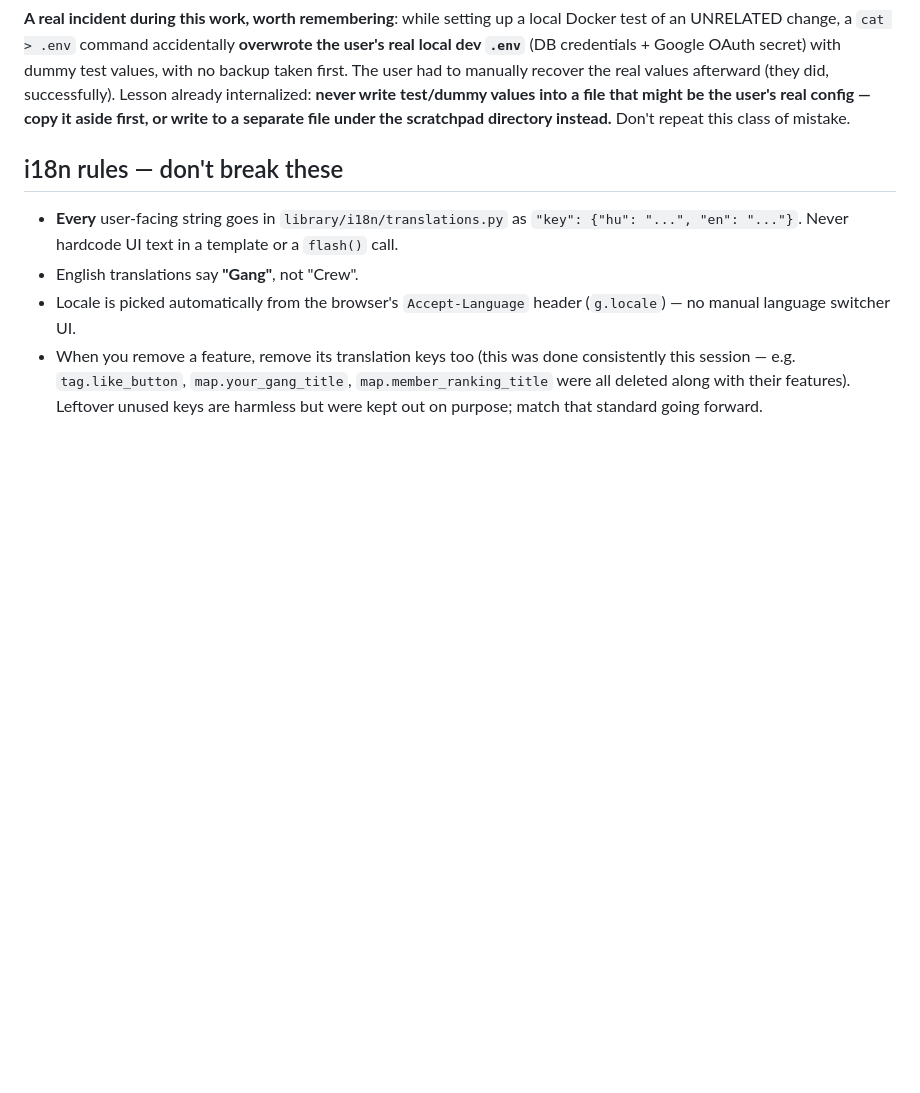
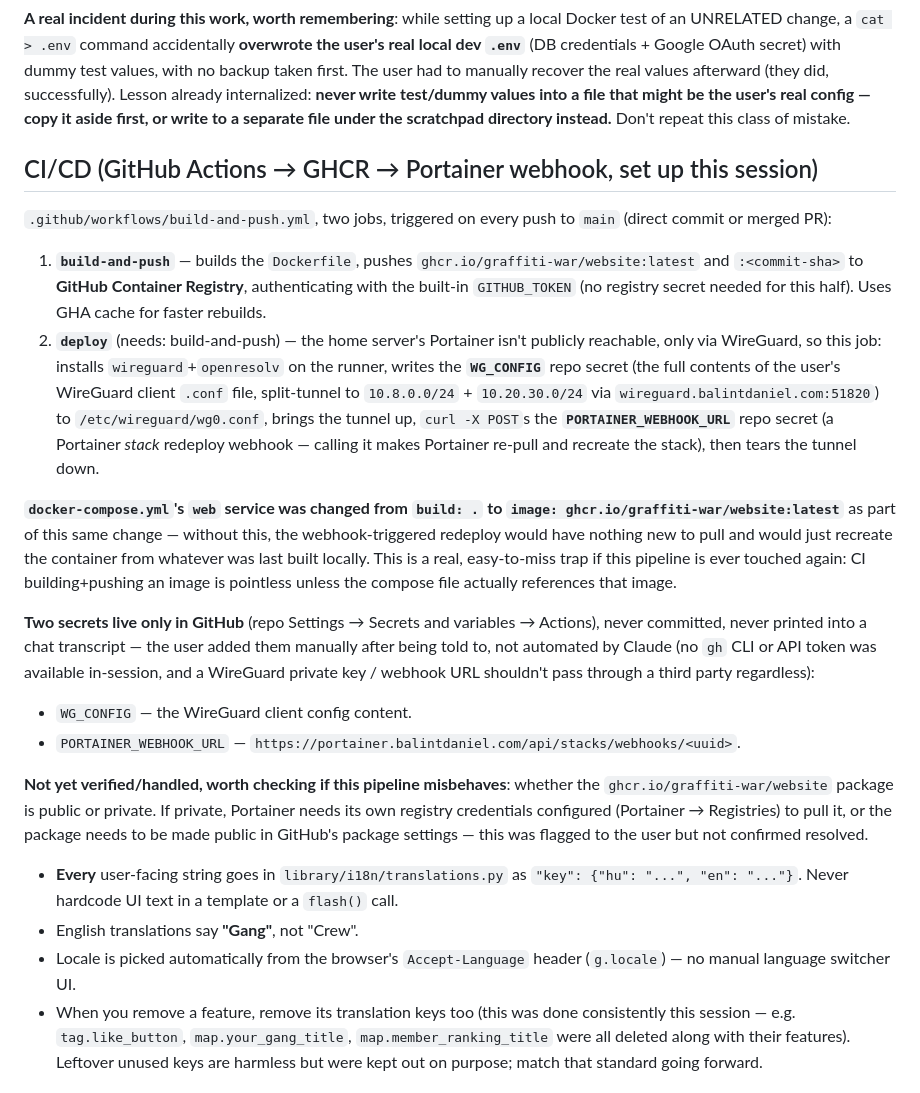
Before and after one commit to szajbergyerek/graffiti_wars, a Markdown page: PROJECT_MEMORY.md, the part around the change. Rendered like a GitHub page; blank space fills up the shorter version.

Commit message:
Document the CI/CD pipeline in PROJECT_MEMORY.md

```diff
--- a/PROJECT_MEMORY.md
+++ b/PROJECT_MEMORY.md
@@ -768,7 +768,47 @@ already internalized: **never write test/dummy values into a file that might
 be the user's real config — copy it aside first, or write to a separate file
 under the scratchpad directory instead.** Don't repeat this class of mistake.
 
-## i18n rules — don't break these
+## CI/CD (GitHub Actions → GHCR → Portainer webhook, set up this session)
+
+`.github/workflows/build-and-push.yml`, two jobs, triggered on every push to
+`main` (direct commit or merged PR):
+
+1. **`build-and-push`** — builds the `Dockerfile`, pushes
+   `ghcr.io/graffiti-war/website:latest` and `:<commit-sha>` to **GitHub
+   Container Registry**, authenticating with the built-in `GITHUB_TOKEN`
+   (no registry secret needed for this half). Uses GHA cache for faster
+   rebuilds.
+2. **`deploy`** (needs: build-and-push) — the home server's Portainer isn't
+   publicly reachable, only via WireGuard, so this job: installs
+   `wireguard`+`openresolv` on the runner, writes the **`WG_CONFIG`** repo
+   secret (the full contents of the user's WireGuard client `.conf` file,
+   split-tunnel to `10.8.0.0/24` + `10.20.30.0/24` via
+   `wireguard.balintdaniel.com:51820`) to `/etc/wireguard/wg0.conf`, brings
+   the tunnel up, `curl -X POST`s the **`PORTAINER_WEBHOOK_URL`** repo secret
+   (a Portainer *stack* redeploy webhook — calling it makes Portainer re-pull
+   and recreate the stack), then tears the tunnel down.
+
+**`docker-compose.yml`'s `web` service was changed from `build: .` to
+`image: ghcr.io/graffiti-war/website:latest`** as part of this same change —
+without this, the webhook-triggered redeploy would have nothing new to pull
+and would just recreate the container from whatever was last built locally.
+This is a real, easy-to-miss trap if this pipeline is ever touched again:
+CI building+pushing an image is pointless unless the compose file actually
+references that image.
+
+**Two secrets live only in GitHub** (repo Settings → Secrets and variables →
+Actions), never committed, never printed into a chat transcript — the user
+added them manually after being told to, not automated by Claude (no `gh`
+CLI or API token was available in-session, and a WireGuard private key /
+webhook URL shouldn't pass through a third party regardless):
+- `WG_CONFIG` — the WireGuard client config content.
+- `PORTAINER_WEBHOOK_URL` — `https://portainer.balintdaniel.com/api/stacks/webhooks/<uuid>`.
+
+**Not yet verified/handled, worth checking if this pipeline misbehaves**:
+whether the `ghcr.io/graffiti-war/website` package is public or private. If
+private, Portainer needs its own registry credentials configured (Portainer
+→ Registries) to pull it, or the package needs to be made public in GitHub's
+package settings — this was flagged to the user but not confirmed resolved.
 
 - **Every** user-facing string goes in `library/i18n/translations.py` as
   `"key": {"hu": "...", "en": "..."}`. Never hardcode UI text in a template
```
